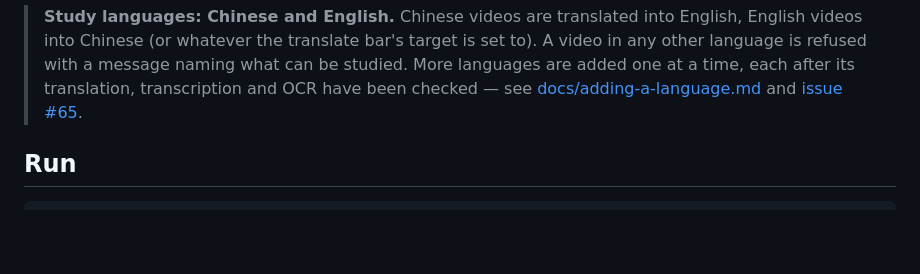
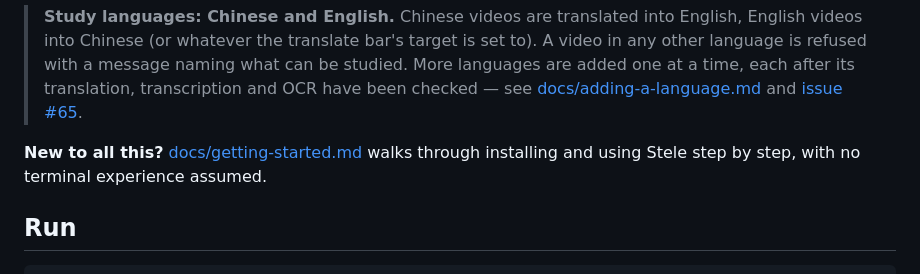
Before and after one commit to k1ngsalm0n/subtitles-and-learning-app, a Markdown page: README.md, the part around the change. Drawn GitHub-style; blank space fills up the shorter version.

```diff
--- a/README.md
+++ b/README.md
@@ -13,6 +13,10 @@ entirely locally — transcription, translation, and caption OCR are all offline
 > translation, transcription and OCR have been checked — see
 > [docs/adding-a-language.md](docs/adding-a-language.md) and
 > [issue #65](https://github.com/k1ngsalm0n/subtitles-and-learning-app/issues/65).
+
+**New to all this?** [docs/getting-started.md](docs/getting-started.md) walks
+through installing and using Stele step by step, with no terminal experience
+assumed.
 
 ## Run
 
```
Also changed, not shown: docs/getting-started.md (added, +224 -0 lines).
